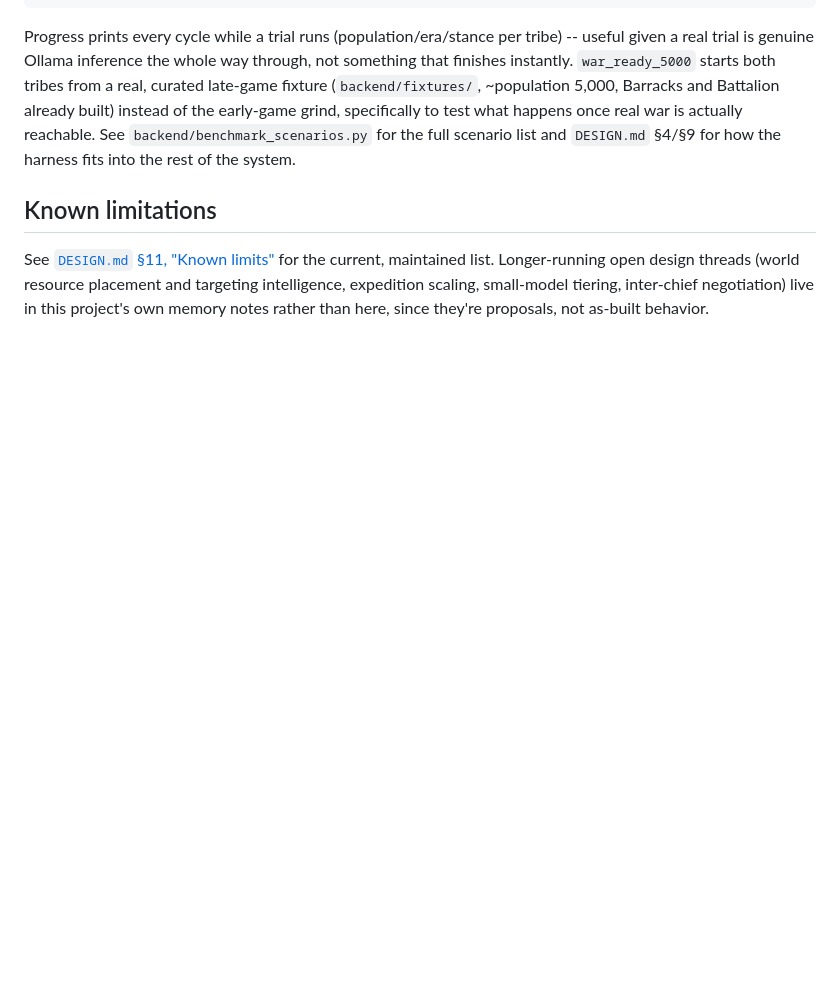
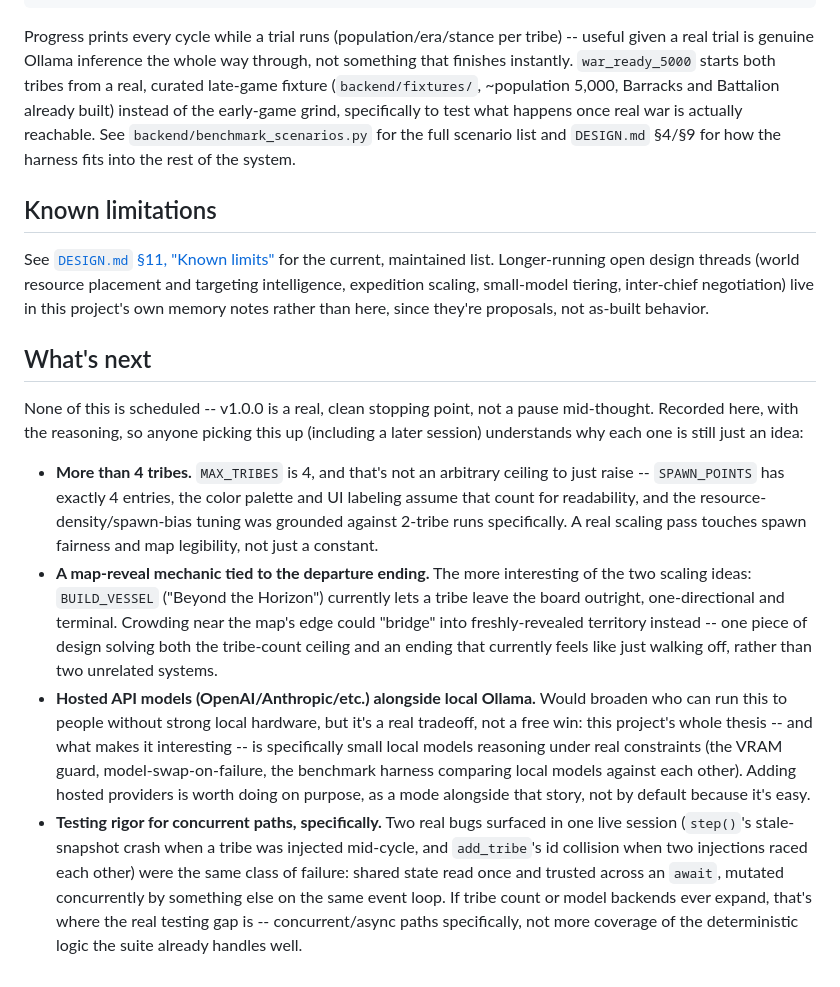
Before and after one commit to ScottColeSW/Evo, a Markdown page: README.md, the part around the change. Drawn GitHub-style; blank space fills up the shorter version.

Commit message:
Add a "What's next" section to README, deferred not forgotten
Three real ideas raised after the v1.0.0 wrap-up (scaling past MAX_TRIBES=4,
a map-reveal mechanic tied to the BUILD_VESSEL departure ending, and hosted
API models alongside local Ollama), plus the testing-rigor lesson from this
session's two concurrency bugs. None scheduled -- v1.0.0 is a real, clean
stopping point, not a pause mid-thought. Recorded with the actual reasoning
behind each deferral, not just a bullet list, so anyone picking this up
later (including a future session) understands why each one is still just
an idea rather than re-deriving it from scratch.

Co-Authored-By: Claude Sonnet 5 <noreply@anthropic.com>

```diff
--- a/README.md
+++ b/README.md
@@ -137,3 +137,34 @@ maintained list. Longer-running open design threads (world resource placement an
 targeting intelligence, expedition scaling, small-model tiering, inter-chief negotiation)
 live in this project's own memory notes rather than here, since they're proposals, not
 as-built behavior.
+
+## What's next
+
+None of this is scheduled -- v1.0.0 is a real, clean stopping point, not a pause mid-thought.
+Recorded here, with the reasoning, so anyone picking this up (including a later session)
+understands why each one is still just an idea:
+
+- **More than 4 tribes.** `MAX_TRIBES` is 4, and that's not an arbitrary ceiling to just
+  raise -- `SPAWN_POINTS` has exactly 4 entries, the color palette and UI labeling assume
+  that count for readability, and the resource-density/spawn-bias tuning was grounded
+  against 2-tribe runs specifically. A real scaling pass touches spawn fairness and map
+  legibility, not just a constant.
+- **A map-reveal mechanic tied to the departure ending.** The more interesting of the two
+  scaling ideas: `BUILD_VESSEL` ("Beyond the Horizon") currently lets a tribe leave the
+  board outright, one-directional and terminal. Crowding near the map's edge could
+  "bridge" into freshly-revealed territory instead -- one piece of design solving both the
+  tribe-count ceiling and an ending that currently feels like just walking off, rather than
+  two unrelated systems.
+- **Hosted API models (OpenAI/Anthropic/etc.) alongside local Ollama.** Would broaden who
+  can run this to people without strong local hardware, but it's a real tradeoff, not a free
+  win: this project's whole thesis -- and what makes it interesting -- is specifically small
+  local models reasoning under real constraints (the VRAM guard, model-swap-on-failure, the
+  benchmark harness comparing local models against each other). Adding hosted providers is
+  worth doing on purpose, as a mode alongside that story, not by default because it's easy.
+- **Testing rigor for concurrent paths, specifically.** Two real bugs surfaced in one live
+  session (`step()`'s stale-snapshot crash when a tribe was injected mid-cycle, and
+  `add_tribe`'s id collision when two injections raced each other) were the same class of
+  failure: shared state read once and trusted across an `await`, mutated concurrently by
+  something else on the same event loop. If tribe count or model backends ever expand, that's
+  where the real testing gap is -- concurrent/async paths specifically, not more coverage of
+  the deterministic logic the suite already handles well.
```
